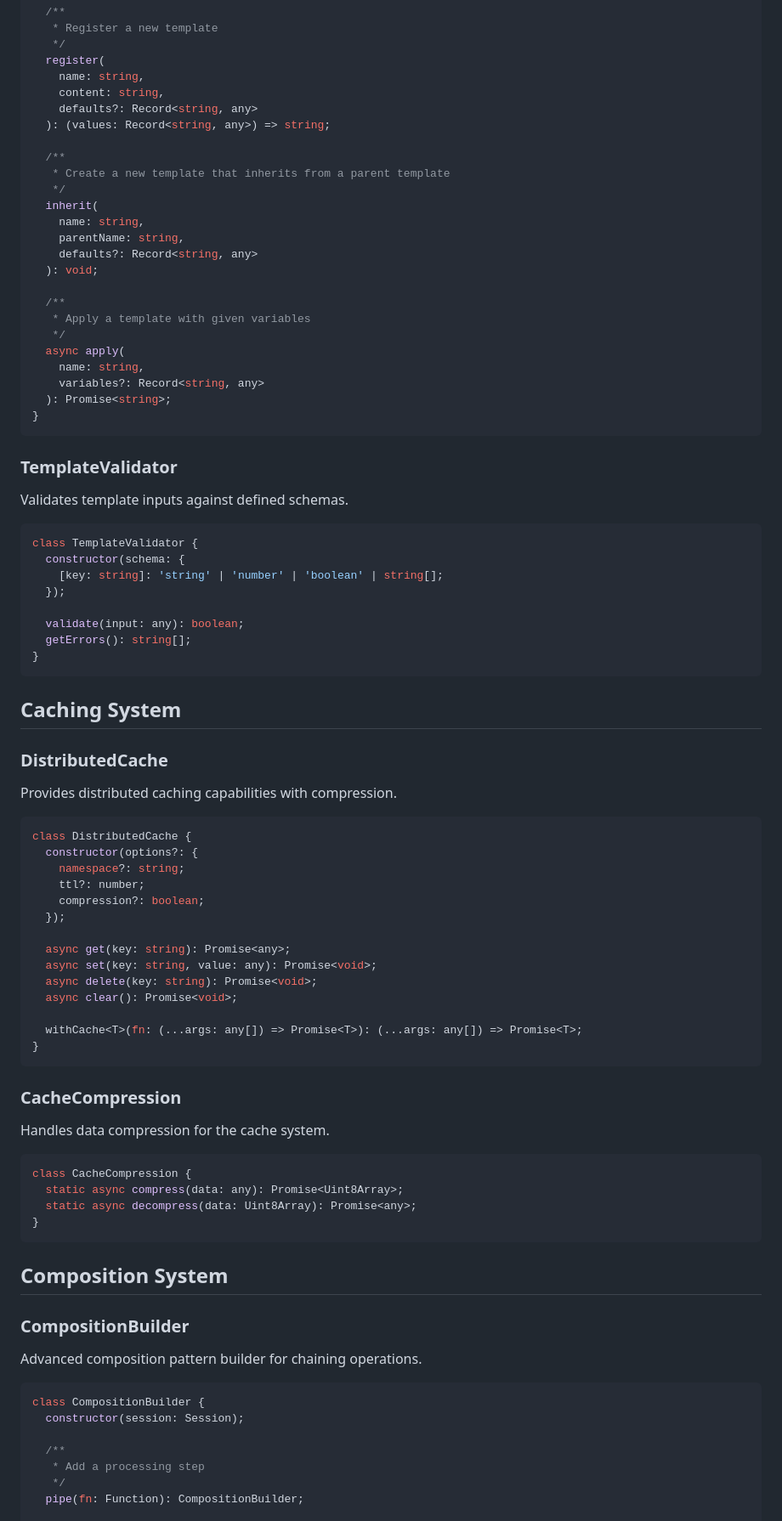
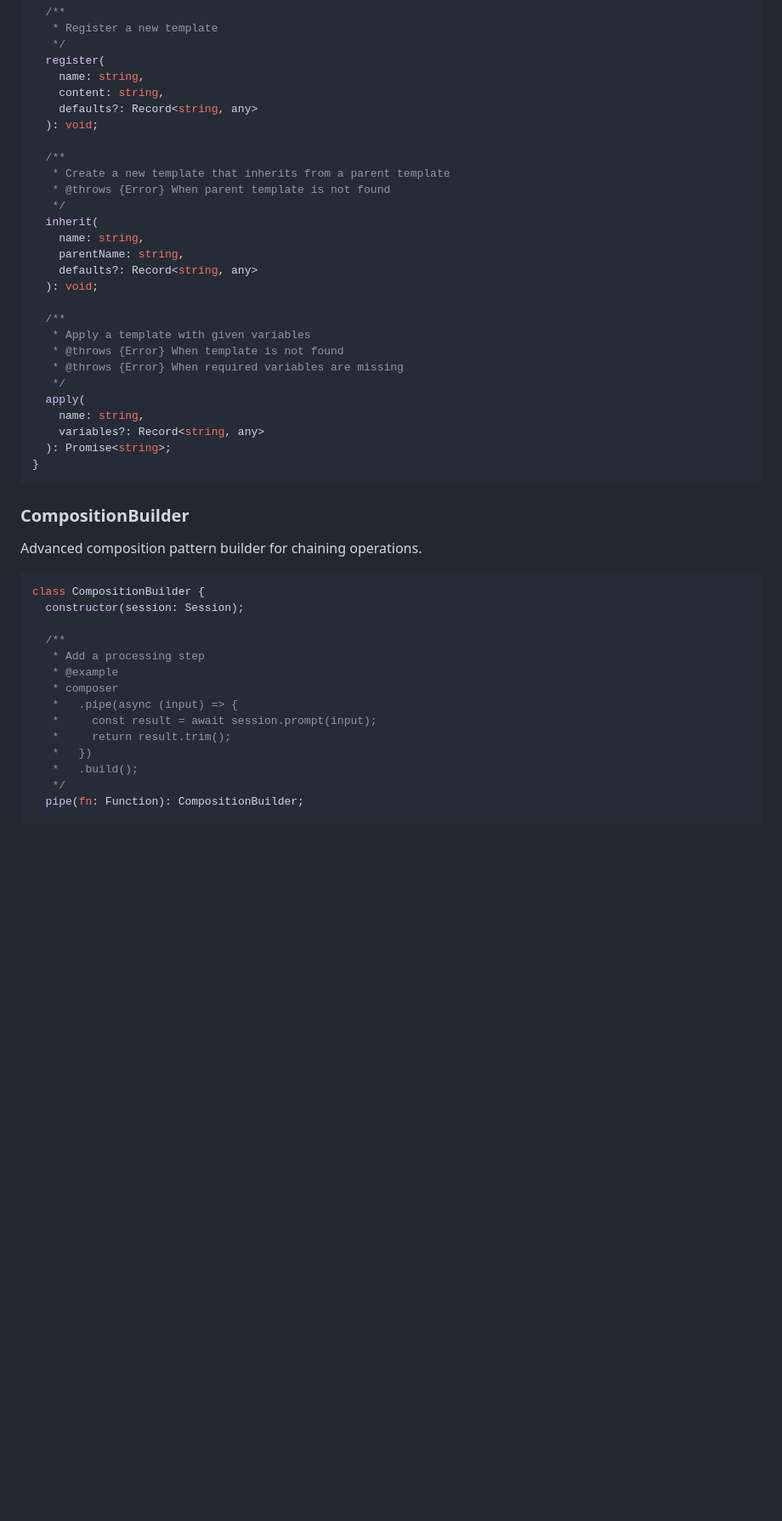
Before and after one commit to johnhenry/ai.captain, a Markdown page: guides/api.md, the part around one of its changes. Shown at 85% size. Drawn GitHub-style; blank space fills up the shorter version.

````diff
--- a/guides/api.md
+++ b/guides/api.md
@@ -75,10 +91,11 @@ class TemplateSystem {
     name: string,
     content: string,
     defaults?: Record<string, any>
-  ): (values: Record<string, any>) => string;
+  ): void;
 
   /**
    * Create a new template that inherits from a parent template
+   * @throws {Error} When parent template is not found
    */
   inherit(
     name: string,
@@ -88,64 +105,15 @@ class TemplateSystem {
 
   /**
    * Apply a template with given variables
+   * @throws {Error} When template is not found
+   * @throws {Error} When required variables are missing
    */
-  async apply(
+  apply(
     name: string,
     variables?: Record<string, any>
   ): Promise<string>;
 }
 ```
-
-### TemplateValidator
-
-Validates template inputs against defined schemas.
-
-```typescript
-class TemplateValidator {
-  constructor(schema: {
-    [key: string]: 'string' | 'number' | 'boolean' | string[];
-  });
-
-  validate(input: any): boolean;
-  getErrors(): string[];
-}
-```
-
-## Caching System
-
-### DistributedCache
-
-Provides distributed caching capabilities with compression.
-
-```typescript
-class DistributedCache {
-  constructor(options?: {
-    namespace?: string;
-    ttl?: number;
-    compression?: boolean;
-  });
-
-  async get(key: string): Promise<any>;
-  async set(key: string, value: any): Promise<void>;
-  async delete(key: string): Promise<void>;
-  async clear(): Promise<void>;
-
-  withCache<T>(fn: (...args: any[]) => Promise<T>): (...args: any[]) => Promise<T>;
-}
-```
-
-### CacheCompression
-
-Handles data compression for the cache system.
-
-```typescript
-class CacheCompression {
-  static async compress(data: any): Promise<Uint8Array>;
-  static async decompress(data: Uint8Array): Promise<any>;
-}
-```
-
-## Composition System
 
 ### CompositionBuilder
 
@@ -157,6 +125,13 @@ class CompositionBuilder {
 
   /**
    * Add a processing step
+   * @example
+   * composer
+   *   .pipe(async (input) => {
+   *     const result = await session.prompt(input);
+   *     return result.trim();
+   *   })
+   *   .build();
    */
   pipe(fn: Function): CompositionBuilder;
 
````
Also changed, not shown: other parts of guides/api.md (+109 -131 lines), guides/more-examples.md (+179 -185 lines).
